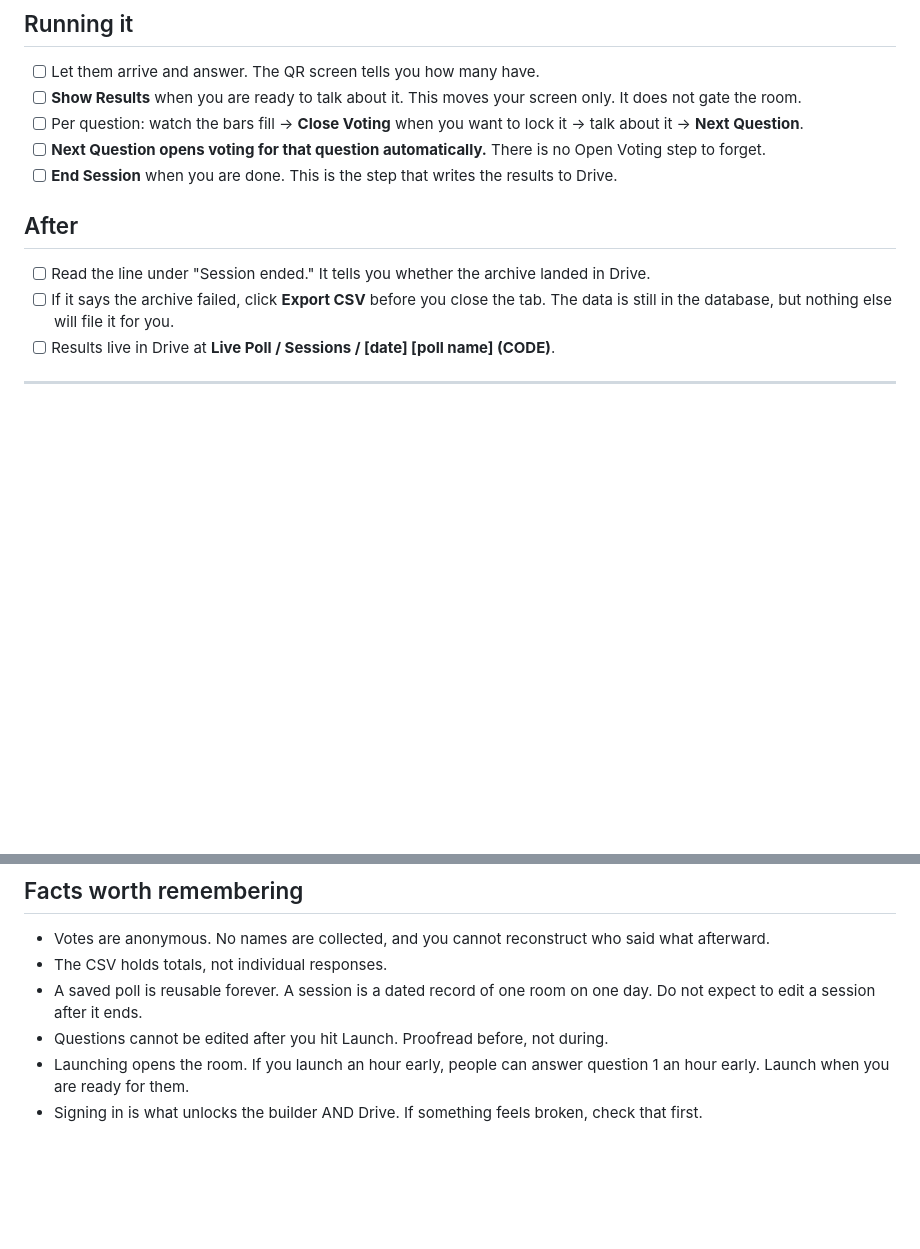
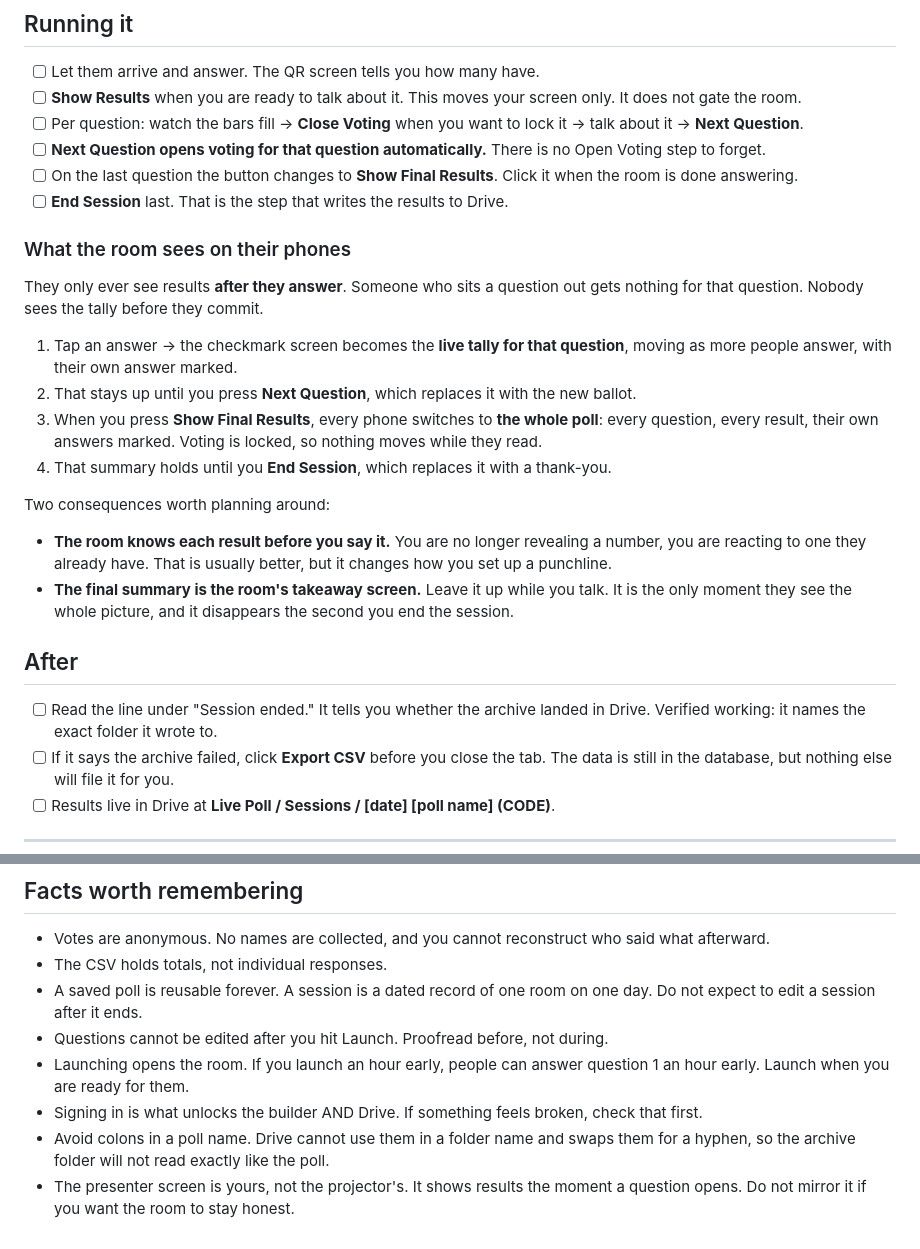
Before and after one commit to AngieQBailey/live-poll, a Markdown page: SOP.md, 2 parts joined by grey strips. GitHub-like rendering; blank space fills up the shorter version.

Commit message:
docs: SOP covers the phone-side results and the final summary

```diff
--- a/SOP.md
+++ b/SOP.md
@@ -58,11 +58,26 @@ Save Poll still matters for one thing: giving it a name you will recognise in si
 - [ ] **Show Results** when you are ready to talk about it. This moves your screen only. It does not gate the room.
 - [ ] Per question: watch the bars fill → **Close Voting** when you want to lock it → talk about it → **Next Question**.
 - [ ] **Next Question opens voting for that question automatically.** There is no Open Voting step to forget.
-- [ ] **End Session** when you are done. This is the step that writes the results to Drive.
+- [ ] On the last question the button changes to **Show Final Results**. Click it when the room is done answering.
+- [ ] **End Session** last. That is the step that writes the results to Drive.
+
+### What the room sees on their phones
+
+They only ever see results **after they answer**. Someone who sits a question out gets nothing for that question. Nobody sees the tally before they commit.
+
+1. Tap an answer → the checkmark screen becomes the **live tally for that question**, moving as more people answer, with their own answer marked.
+2. That stays up until you press **Next Question**, which replaces it with the new ballot.
+3. When you press **Show Final Results**, every phone switches to **the whole poll**: every question, every result, their own answers marked. Voting is locked, so nothing moves while they read.
+4. That summary holds until you **End Session**, which replaces it with a thank-you.
+
+Two consequences worth planning around:
+
+- **The room knows each result before you say it.** You are no longer revealing a number, you are reacting to one they already have. That is usually better, but it changes how you set up a punchline.
+- **The final summary is the room's takeaway screen.** Leave it up while you talk. It is the only moment they see the whole picture, and it disappears the second you end the session.
 
 ## After
 
-- [ ] Read the line under "Session ended." It tells you whether the archive landed in Drive.
+- [ ] Read the line under "Session ended." It tells you whether the archive landed in Drive.  Verified working: it names the exact folder it wrote to.
 - [ ] If it says the archive failed, click **Export CSV** before you close the tab. The data is still in the database, but nothing else will file it for you.
 - [ ] Results live in Drive at **Live Poll / Sessions / [date] [poll name] (CODE)**.
 
@@ -98,3 +113,5 @@ They cannot. Only your Google account can create a session, enforced by the data
 - Questions cannot be edited after you hit Launch. Proofread before, not during.
 - Launching opens the room. If you launch an hour early, people can answer question 1 an hour early. Launch when you are ready for them.
 - Signing in is what unlocks the builder AND Drive. If something feels broken, check that first.
+- Avoid colons in a poll name. Drive cannot use them in a folder name and swaps them for a hyphen, so the archive folder will not read exactly like the poll.
+- The presenter screen is yours, not the projector's. It shows results the moment a question opens. Do not mirror it if you want the room to stay honest.
```
